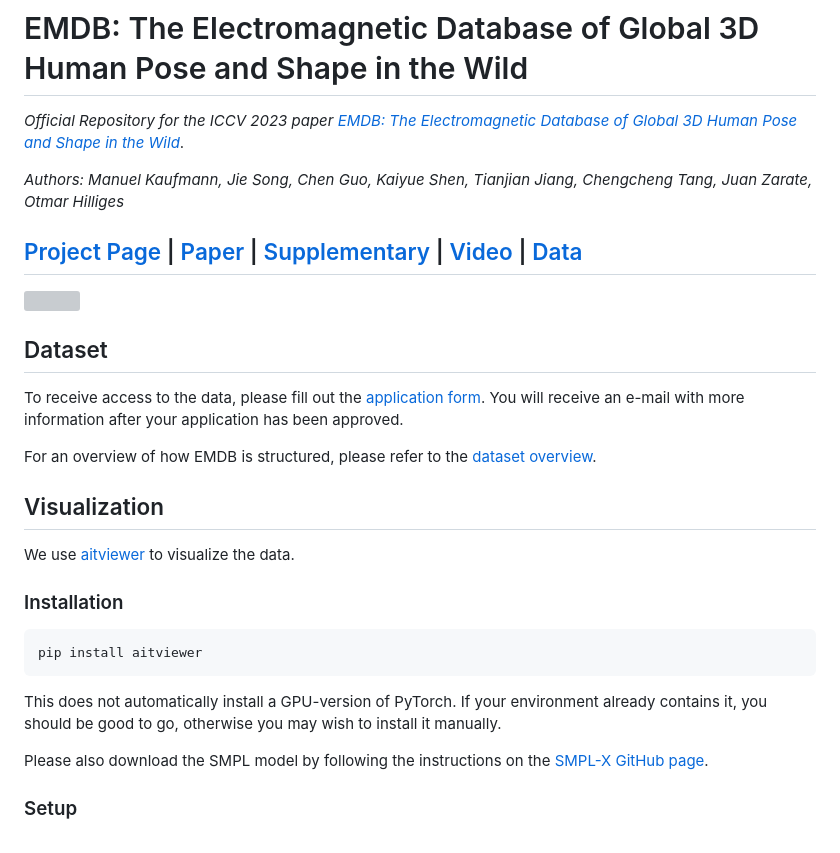
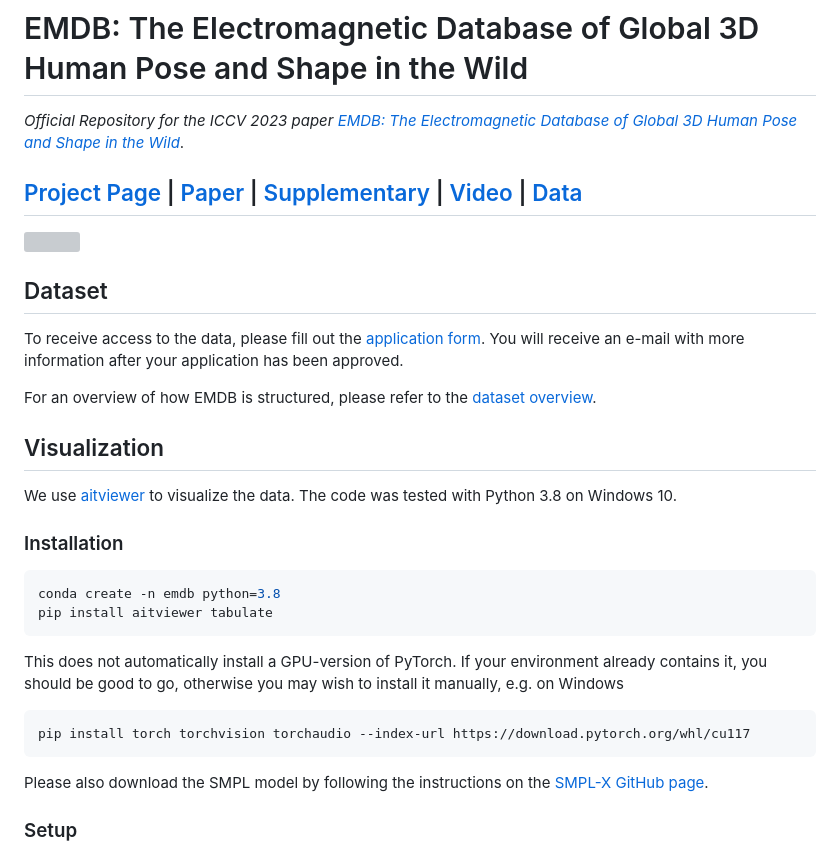
Before and after one commit to eth-ait/emdb, a Markdown page: README.md, the part around the change. Drawn GitHub-style; grey boxes are pictures that could not be loaded.

````diff
--- a/README.md
+++ b/README.md
@@ -2,9 +2,7 @@
 
 _Official Repository for the ICCV 2023 paper [EMDB: The Electromagnetic Database of Global 3D Human Pose and Shape in the Wild]()_.
 
-_Authors: Manuel Kaufmann, Jie Song, Chen Guo, Kaiyue Shen, Tianjian Jiang, Chengcheng Tang, Juan Zarate, Otmar Hilliges_
-
-## [Project Page](https://ait.ethz.ch/emdb) | [Paper]() | [Supplementary]() | [Video]() | [Data](https://emdb.ait.ethz.ch)
+## [Project Page](https://ait.ethz.ch/emdb) | [Paper](https://files.ait.ethz.ch/projects/emdb/main.pdf) | [Supplementary](https://files.ait.ethz.ch/projects/emdb/supp.pdf) | [Video]() | [Data](https://emdb.ait.ethz.ch)
 
 <img src="https://files.ait.ethz.ch/projects/emdb/assets/teaser.jpg"/>
 
@@ -14,13 +12,18 @@ To receive access to the data, please fill out the [application form](https://em
 For an overview of how EMDB is structured, please refer to the [dataset overview](dataset.md).
 
 ## Visualization
-We use [aitviewer](https://github.com/eth-ait/aitviewer) to visualize the data.
+We use [aitviewer](https://github.com/eth-ait/aitviewer) to visualize the data. The code was tested with Python 3.8 on Windows 10.
 
 ### Installation
 ```bash
-pip install aitviewer
+conda create -n emdb python=3.8
+pip install aitviewer tabulate
 ```
-This does not automatically install a GPU-version of PyTorch. If your environment already contains it, you should be good to go, otherwise you may wish to install it manually.
+This does not automatically install a GPU-version of PyTorch. If your environment already contains it, you should be good to go, otherwise you may wish to install it manually, e.g. on Windows
+
+```python
+pip install torch torchvision torchaudio --index-url https://download.pytorch.org/whl/cu117
+```
 
 Please also download the SMPL model by following the instructions on the [SMPL-X GitHub page](https://github.com/vchoutas/smplx#downloading-the-model).
 
````
